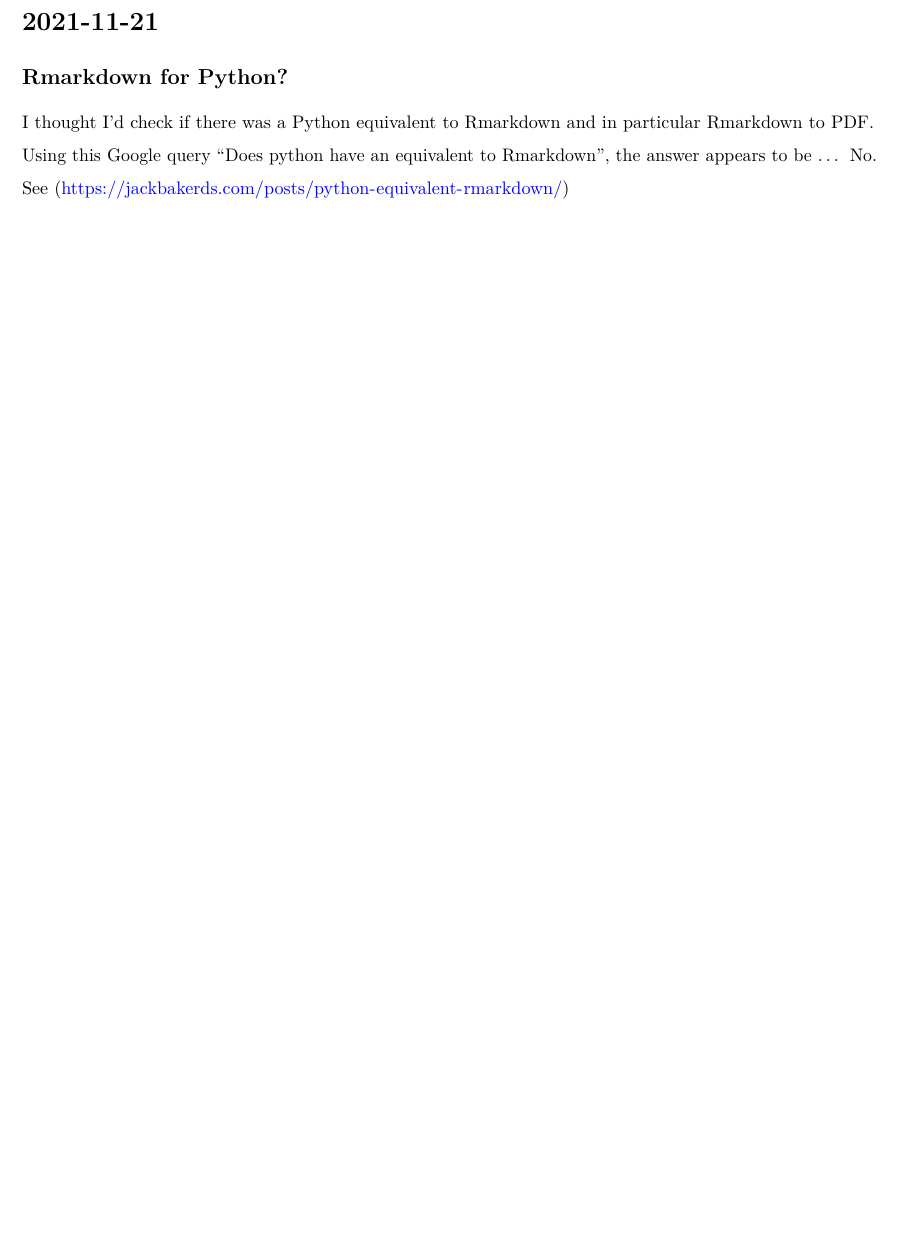
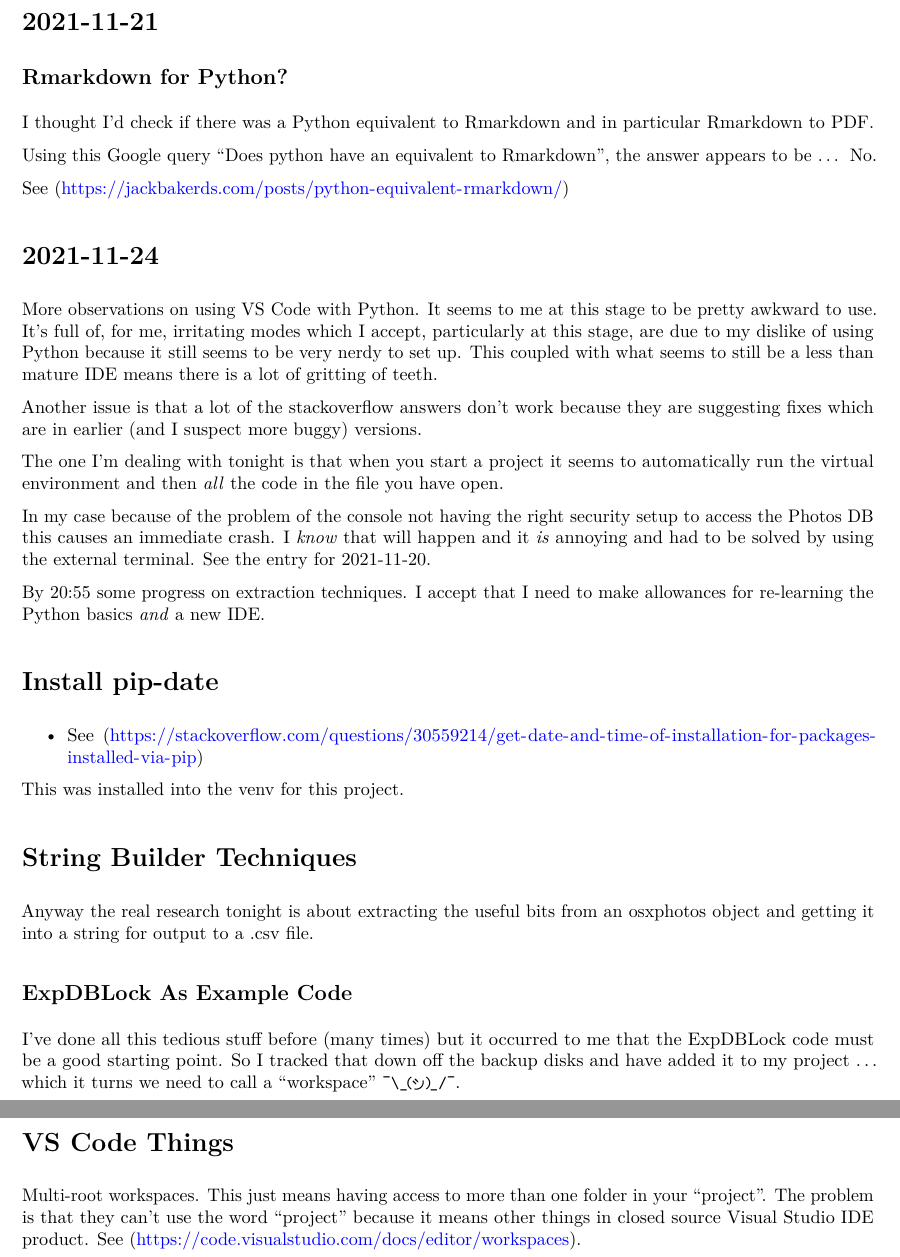
Before and after one commit to StatsResearch/NotesForPythonOnMac, an R Markdown document (NotesForPythonOnMac_RunningLog.Rmd): part of the page before the commit and two parts of pages 2 and 3 of 3 after it, the two joined at a grey line, cut so that both start at the same text, the shorter picture padded with empty space. The pictures show the output file NotesForPythonOnMac_RunningLog.pdf that the author committed with the source.

Commit message:
Notes from tonight's research

```diff
--- a/NotesForPythonOnMac_RunningLog.Rmd
+++ b/NotesForPythonOnMac_RunningLog.Rmd
@@ -64,3 +73,49 @@ I thought I'd check if there was a Python equivalent to Rmarkdown and in particu
 Using this Google query "Does python have an equivalent to Rmarkdown", the answer appears to be ... No.
 
 See (https://jackbakerds.com/posts/python-equivalent-rmarkdown/)
+
+
+# 2021-11-24
+
+More observations on using VS Code with Python. It seems to me at this stage to be pretty
+awkward to use. It's full of, for me, irritating modes which I accept, particularly
+at this stage, are due to my dislike of using Python because it still seems to be
+very nerdy to set up. This coupled with what seems to still be a less than mature
+IDE means there is a lot of gritting of teeth.
+
+Another issue is that a lot of the stackoverflow answers don't work because they are
+suggesting fixes which are in earlier (and I suspect more buggy) versions.
+
+The one I'm dealing with tonight is that when you start a project it seems to automatically
+run the virtual environment and then *all* the code in the file you have open.
+
+In my case because of the problem of the console not having the right security setup to access
+the Photos DB this causes an immediate crash. I *know* that will happen and it *is* annoying
+and had to be solved by using the external terminal. See the entry for 2021-11-20.
+
+By 20:55 some progress on extraction techniques. I accept that I need to make allowances
+for re-learning the Python basics *and* a new IDE.
+
+# Install pip-date
+
+* See (https://stackoverflow.com/questions/30559214/get-date-and-time-of-installation-for-packages-installed-via-pip)
+
+This was installed into the venv for this project.
+
+# String Builder Techniques
+
+Anyway the real research tonight is about extracting the useful bits from an osxphotos object
+and getting it into a string for output to a .csv file.
+
+## ExpDBLock As Example Code
+
+I've done all this tedious stuff before (many times) but it occurred to me that the ExpDBLock
+code must be a good starting point. So I tracked that down off the backup disks and have added
+it to my project ... which it turns we need to call a "workspace" \small\shrug\normalsize.
+
+
+# VS Code Things
+
+Multi-root workspaces. This just means having access to more than one folder in your "project".
+The problem is that they can't use the word "project" because it means other things in closed source
+Visual Studio IDE product. See (https://code.visualstudio.com/docs/editor/workspaces).
```
Also changed, not shown: NotesForPythonOnMac_RunningLog.pdf, NotesForPythonOnMac_RunningLog.Rmd (9 more changed lines).
